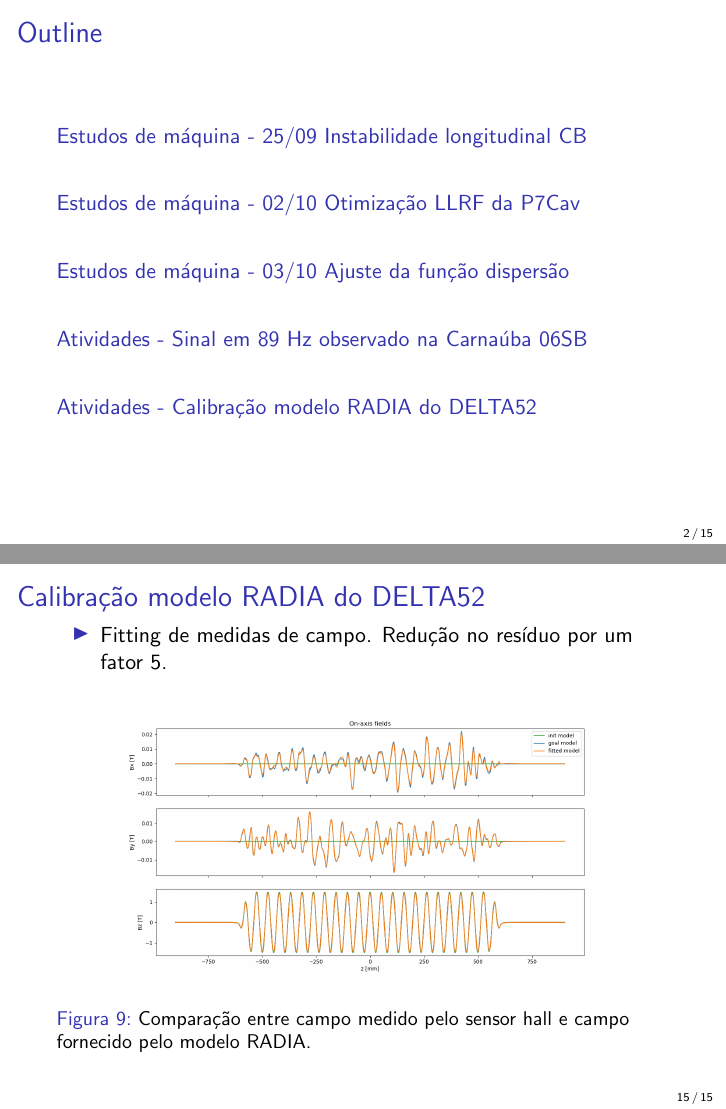
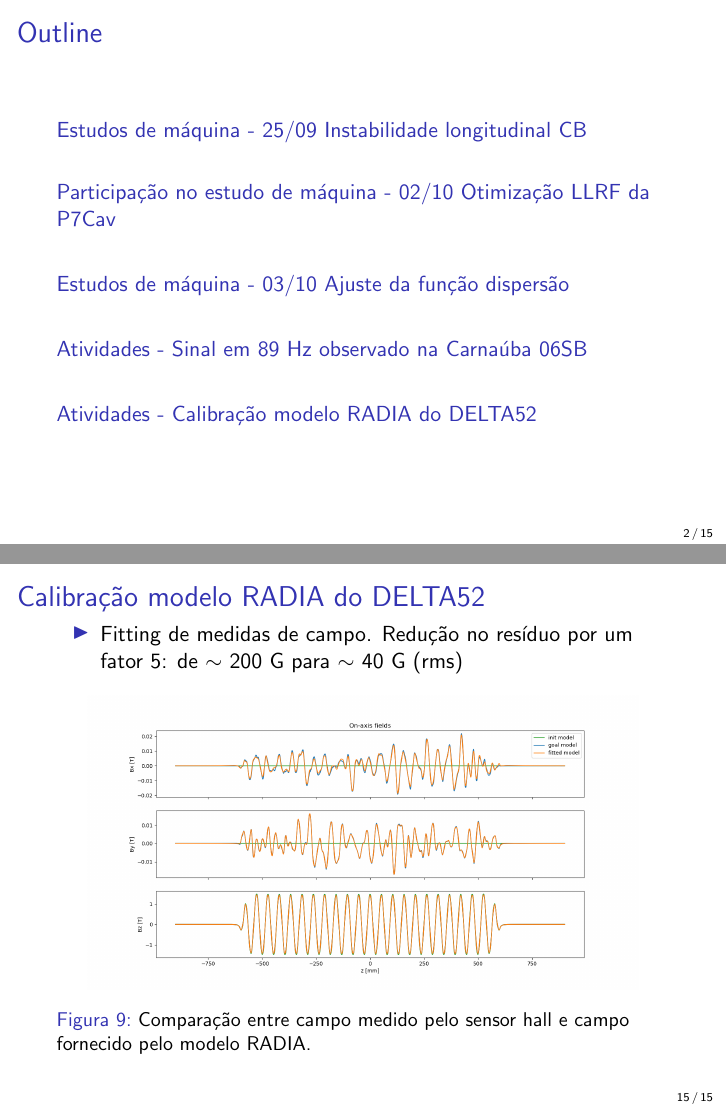
Before and after one commit to lnls-fac/doc-review-dac-fac, LaTeX slides (2023-10-06/main.tex): pages 2 and 15 of 15, joined at a grey line. The pictures show the PDF file 2023-10-06/2023-10-06-fac.pdf that the author committed with the source.

Commit message:
Add previous reviews

```diff
--- a/2023-10-06/main.tex
+++ b/2023-10-06/main.tex
@@ -102,7 +102,7 @@
 
 \end{frame}
 
-\section{Estudos de máquina - 02/10 Otimização LLRF da P7Cav}
+\section{Participação no estudo de máquina - 02/10 Otimização LLRF da P7Cav}
 
 \begin{frame}{02/10 Otimização LLRF da P7Cav}
 
@@ -248,7 +248,7 @@
 
 \begin{frame}{Calibração modelo RADIA do DELTA52}
 \begin{itemize}
-        \item Fitting de medidas de campo. Redução no resíduo por um fator 5.
+        \item Fitting de medidas de campo. Redução no resíduo por um fator 7: de $\sim$ 291 G para $\sim$ 42 G (rms)
 	\end{itemize}
 \begin{figure}[H]
 		\centering
```
Also changed, not shown: 2023-10-06/2023-10-06-fac.pdf, 3 other files.
